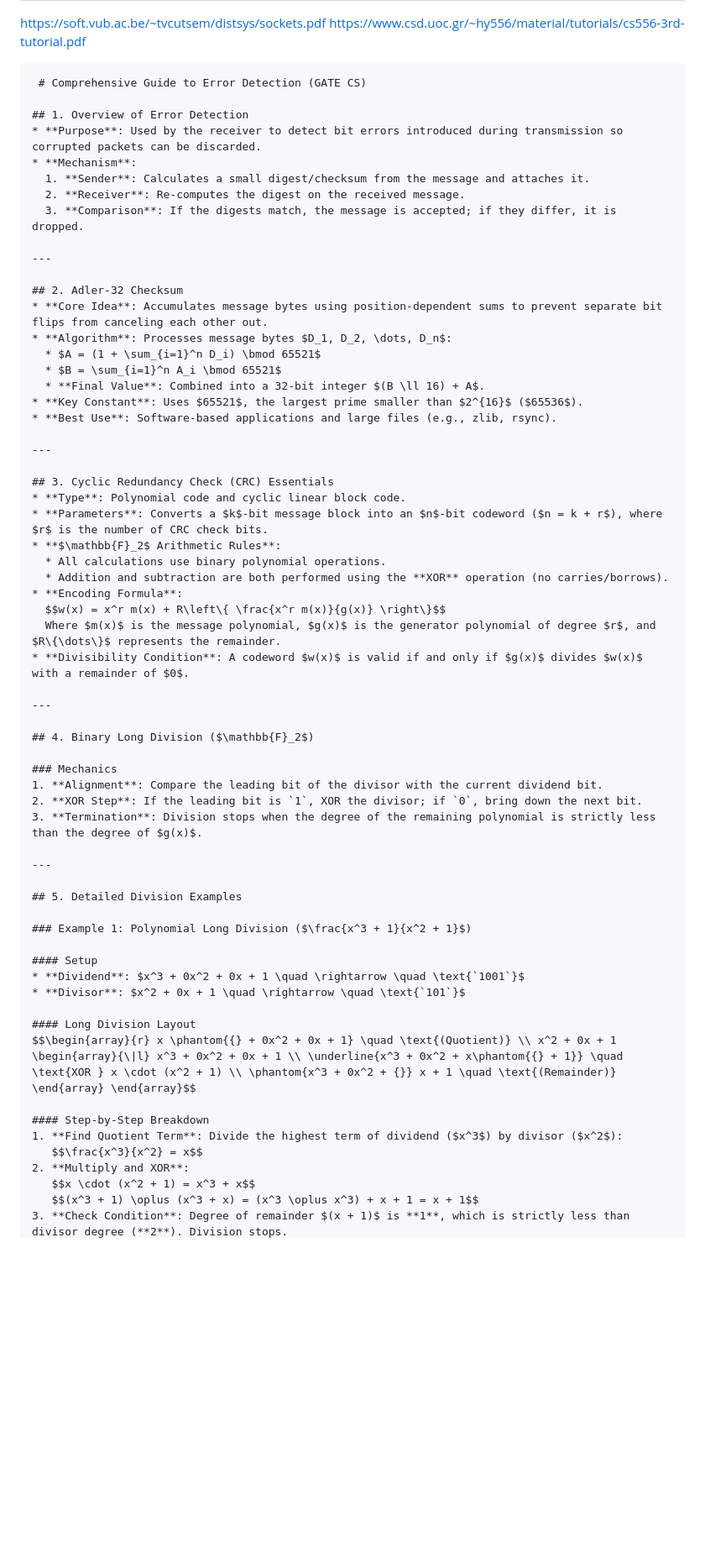
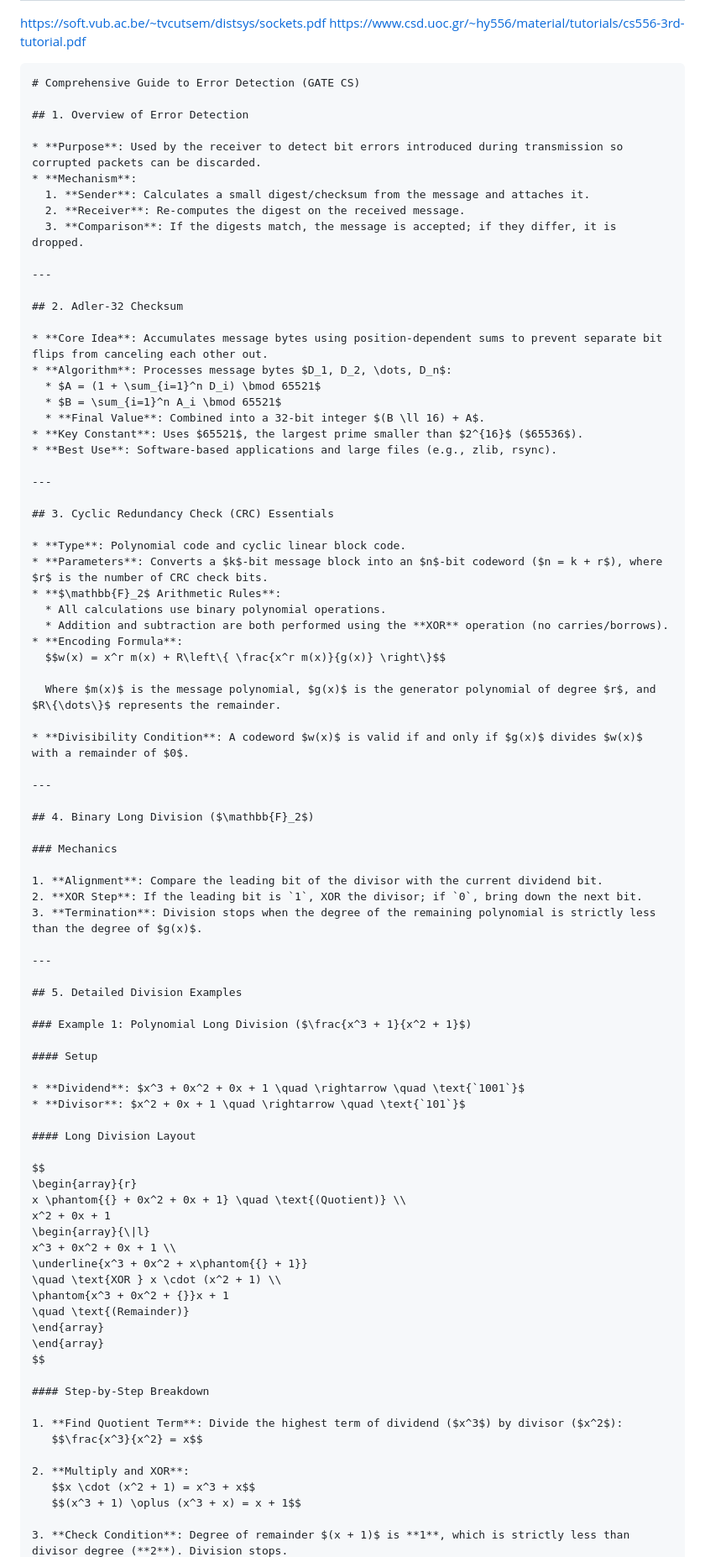
Before and after one commit to JAYVIJAYCHAUHAN/gate-cs-concepts, a Markdown page: notes/computer-networks.md, the part around one of its changes. Shown at 84% size. Rendered like a GitHub page; blank space fills up the shorter version.

`````diff
--- a/notes/computer-networks.md
+++ b/notes/computer-networks.md
@@ -42,10 +42,12 @@
 
 https://soft.vub.ac.be/~tvcutsem/distsys/sockets.pdf
 https://www.csd.uoc.gr/~hy556/material/tutorials/cs556-3rd-tutorial.pdf
-```markdowm
- # Comprehensive Guide to Error Detection (GATE CS)
+
+````markdown
+# Comprehensive Guide to Error Detection (GATE CS)
 
 ## 1. Overview of Error Detection
+
 * **Purpose**: Used by the receiver to detect bit errors introduced during transmission so corrupted packets can be discarded.
 * **Mechanism**:
   1. **Sender**: Calculates a small digest/checksum from the message and attaches it.
@@ -55,6 +57,7 @@ https://www.csd.uoc.gr/~hy556/material/tutorials/cs556-3rd-tutorial.pdf
 ---
 
 ## 2. Adler-32 Checksum
+
 * **Core Idea**: Accumulates message bytes using position-dependent sums to prevent separate bit flips from canceling each other out.
 * **Algorithm**: Processes message bytes $D_1, D_2, \dots, D_n$:
   * $A = (1 + \sum_{i=1}^n D_i) \bmod 65521$
@@ -66,6 +69,7 @@ https://www.csd.uoc.gr/~hy556/material/tutorials/cs556-3rd-tutorial.pdf
 ---
 
 ## 3. Cyclic Redundancy Check (CRC) Essentials
+
 * **Type**: Polynomial code and cyclic linear block code.
 * **Parameters**: Converts a $k$-bit message block into an $n$-bit codeword ($n = k + r$), where $r$ is the number of CRC check bits.
 * **$\mathbb{F}_2$ Arithmetic Rules**:
@@ -73,7 +77,9 @@ https://www.csd.uoc.gr/~hy556/material/tutorials/cs556-3rd-tutorial.pdf
   * Addition and subtraction are both performed using the **XOR** operation (no carries/borrows).
 * **Encoding Formula**:
   $$w(x) = x^r m(x) + R\left\{ \frac{x^r m(x)}{g(x)} \right\}$$
+
   Where $m(x)$ is the message polynomial, $g(x)$ is the generator polynomial of degree $r$, and $R\{\dots\}$ represents the remainder.
+
 * **Divisibility Condition**: A codeword $w(x)$ is valid if and only if $g(x)$ divides $w(x)$ with a remainder of $0$.
 
 ---
@@ -81,6 +87,7 @@ https://www.csd.uoc.gr/~hy556/material/tutorials/cs556-3rd-tutorial.pdf
 ## 4. Binary Long Division ($\mathbb{F}_2$)
 
 ### Mechanics
+
 1. **Alignment**: Compare the leading bit of the divisor with the current dividend bit.
 2. **XOR Step**: If the leading bit is `1`, XOR the divisor; if `0`, bring down the next bit.
 3. **Termination**: Division stops when the degree of the remaining polynomial is strictly less than the degree of $g(x)$.
@@ -92,16 +99,33 @@ https://www.csd.uoc.gr/~hy556/material/tutorials/cs556-3rd-tutorial.pdf
 ### Example 1: Polynomial Long Division ($\frac{x^3 + 1}{x^2 + 1}$)
 
 #### Setup
+
 * **Dividend**: $x^3 + 0x^2 + 0x + 1 \quad \rightarrow \quad \text{`1001`}$
 * **Divisor**: $x^2 + 0x + 1 \quad \rightarrow \quad \text{`101`}$
 
 #### Long Division Layout
-$$\begin{array}{r} x \phantom{{} + 0x^2 + 0x + 1} \quad \text{(Quotient)} \\ x^2 + 0x + 1 \begin{array}{\|l} x^3 + 0x^2 + 0x + 1 \\ \underline{x^3 + 0x^2 + x\phantom{{} + 1}} \quad \text{XOR } x \cdot (x^2 + 1) \\ \phantom{x^3 + 0x^2 + {}} x + 1 \quad \text{(Remainder)} \end{array} \end{array}$$
+
+$$
+\begin{array}{r}
+x \phantom{{} + 0x^2 + 0x + 1} \quad \text{(Quotient)} \\
+x^2 + 0x + 1
+\begin{array}{\|l}
+x^3 + 0x^2 + 0x + 1 \\
+\underline{x^3 + 0x^2 + x\phantom{{} + 1}}
+\quad \text{XOR } x \cdot (x^2 + 1) \\
+\phantom{x^3 + 0x^2 + {}}x + 1
+\quad \text{(Remainder)}
+\end{array}
+\end{array}
+$$
 
 #### Step-by-Step Breakdown
+
 1. **Find Quotient Term**: Divide the highest term of dividend ($x^3$) by divisor ($x^2$):
    $$\frac{x^3}{x^2} = x$$
+
 2. **Multiply and XOR**:
    $$x \cdot (x^2 + 1) = x^3 + x$$
-   $$(x^3 + 1) \oplus (x^3 + x) = (x^3 \oplus x^3) + x + 1 = x + 1$$
+   $$(x^3 + 1) \oplus (x^3 + x) = x + 1$$
+
 3. **Check Condition**: Degree of remainder $(x + 1)$ is **1**, which is strictly less than divisor degree (**2**). Division stops.
`````
Also changed, not shown: other parts of notes/computer-networks.md (+16 -32 lines).
